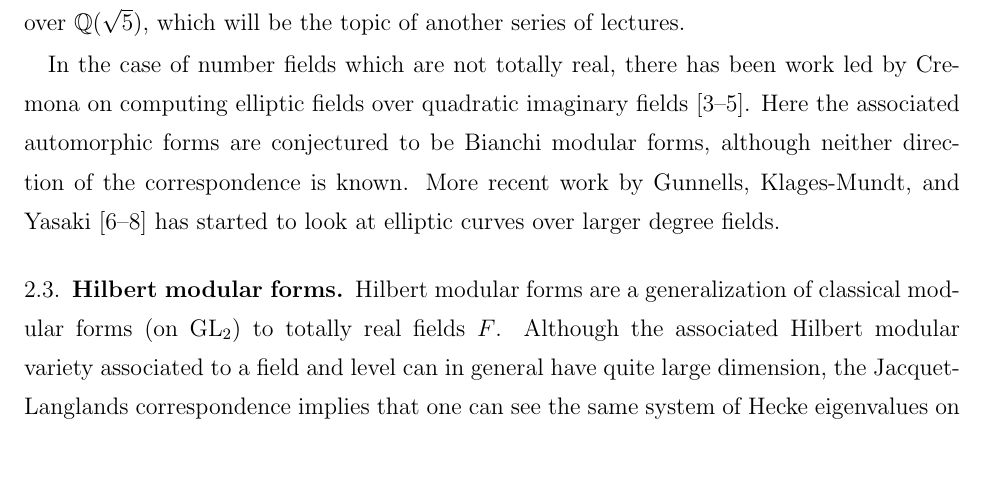
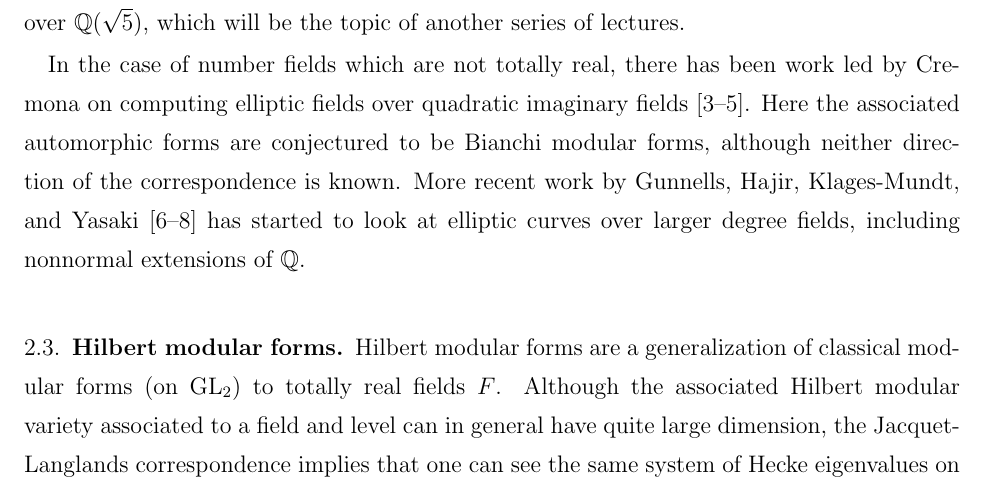
Before and after one commit to jwj61/lmfdb-asu-14, a LaTeX paper (proposal.tex): part of page 4 of 9, cut so that both start at the same text, the shorter picture padded with empty space. Compiled offline with pdfLaTeX.

Commit message:
Update proposal.tex

```diff
--- a/proposal.tex
+++ b/proposal.tex
@@ -303,9 +303,9 @@ imaginary fields \cite{cremona1, cremona-lingham, cremona}.  Here the
 associated automorphic forms are
 conjectured to be Bianchi modular forms, although neither direction of
 the correspondence is known.  More recent work by Gunnells,
-Klages-Mundt, and Yasaki \cite{complexcubic, neg23,quartic}
+Hajir, Klages-Mundt, and Yasaki \cite{complexcubic, neg23,quartic}
 has started to look at elliptic curves over larger degree
-fields.
+fields, including nonnormal extensions of $\Q$.
 
 \subsection{Hilbert modular forms}
 
```
